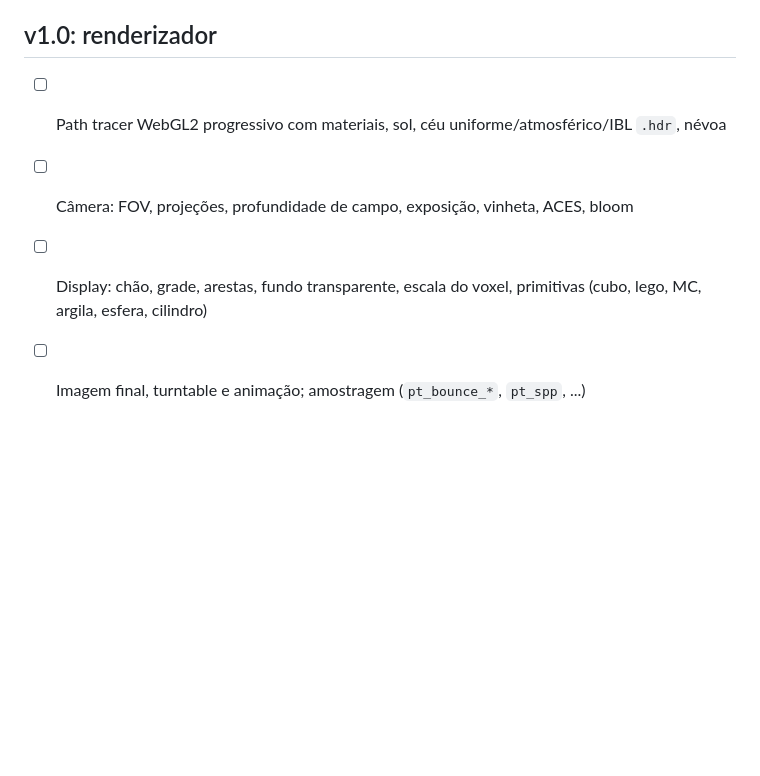
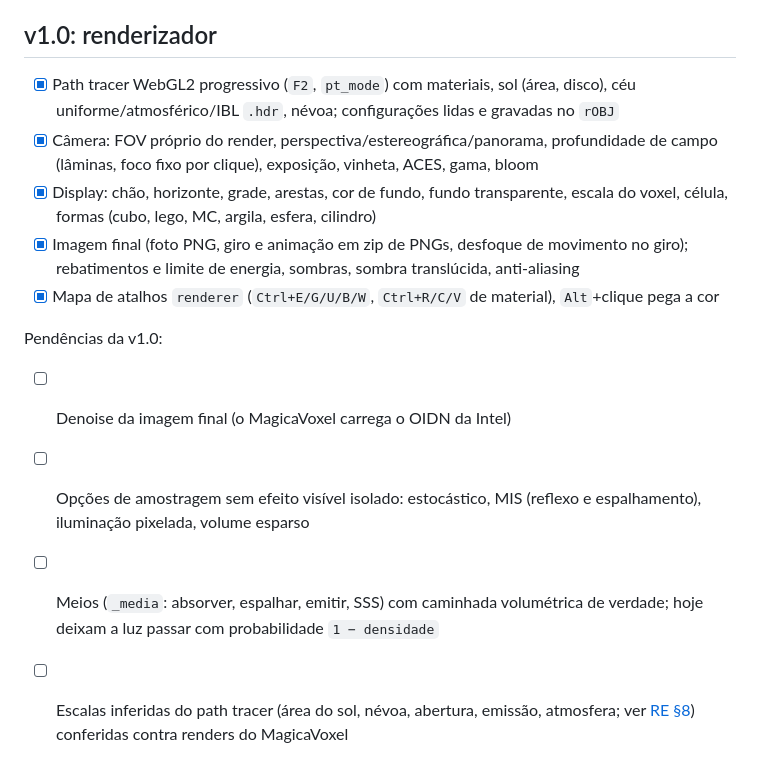
Before and after one commit to breno5g/voxel-editor, a Markdown page: docs/roadmap-v1.md, the part around the change. GitHub-like rendering; blank space fills up the shorter version.

Commit message:
docs: record the path tracer reconstruction and v1.0 progress

```diff
--- a/docs/roadmap-v1.md
+++ b/docs/roadmap-v1.md
@@ -106,7 +106,15 @@ Pendências da v0.7:
 
 ## v1.0: renderizador
 
-- [ ] Path tracer WebGL2 progressivo com materiais, sol, céu uniforme/atmosférico/IBL `.hdr`, névoa
-- [ ] Câmera: FOV, projeções, profundidade de campo, exposição, vinheta, ACES, bloom
-- [ ] Display: chão, grade, arestas, fundo transparente, escala do voxel, primitivas (cubo, lego, MC, argila, esfera, cilindro)
-- [ ] Imagem final, turntable e animação; amostragem (`pt_bounce_*`, `pt_spp`, ...)
+- [x] Path tracer WebGL2 progressivo (`F2`, `pt_mode`) com materiais, sol (área, disco), céu uniforme/atmosférico/IBL `.hdr`, névoa; configurações lidas e gravadas no `rOBJ`
+- [x] Câmera: FOV próprio do render, perspectiva/estereográfica/panorama, profundidade de campo (lâminas, foco fixo por clique), exposição, vinheta, ACES, gama, bloom
+- [x] Display: chão, horizonte, grade, arestas, cor de fundo, fundo transparente, escala do voxel, célula, formas (cubo, lego, MC, argila, esfera, cilindro)
+- [x] Imagem final (foto PNG, giro e animação em zip de PNGs, desfoque de movimento no giro); rebatimentos e limite de energia, sombras, sombra translúcida, anti-aliasing
+- [x] Mapa de atalhos `renderer` (`Ctrl+E/G/U/B/W`, `Ctrl+R/C/V` de material), `Alt`+clique pega a cor
+
+Pendências da v1.0:
+
+- [ ] Denoise da imagem final (o MagicaVoxel carrega o OIDN da Intel)
+- [ ] Opções de amostragem sem efeito visível isolado: estocástico, MIS (reflexo e espalhamento), iluminação pixelada, volume esparso
+- [ ] Meios (`_media`: absorver, espalhar, emitir, SSS) com caminhada volumétrica de verdade; hoje deixam a luz passar com probabilidade `1 − densidade`
+- [ ] Escalas inferidas do path tracer (área do sol, névoa, abertura, emissão, atmosfera; ver [RE §8](magicavoxel-re.md)) conferidas contra renders do MagicaVoxel
```
